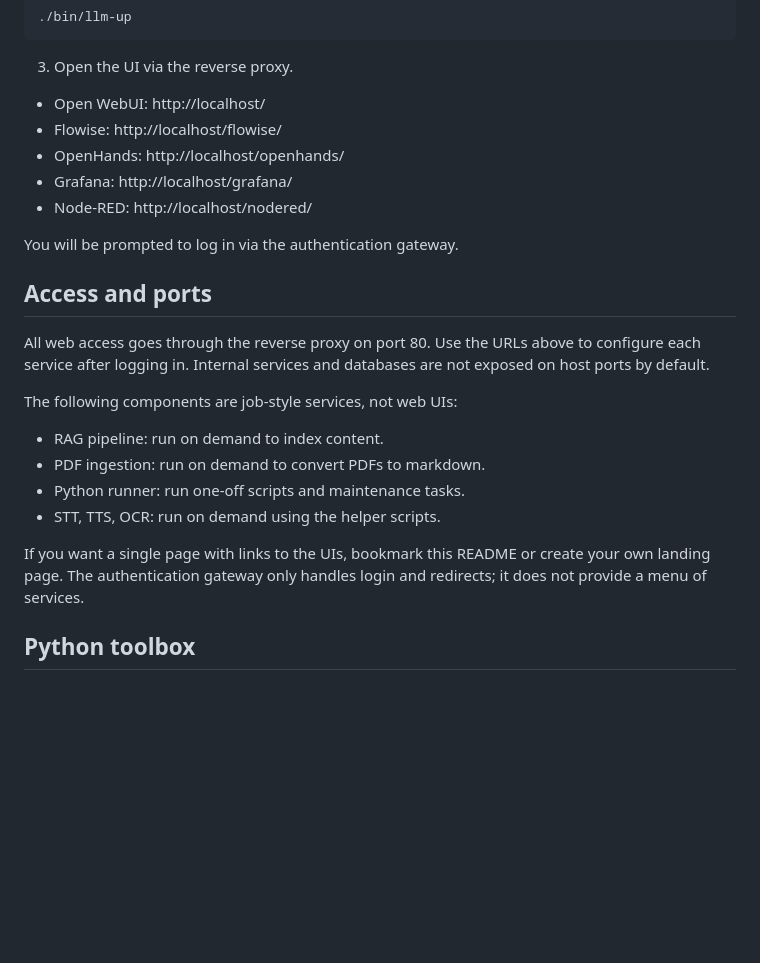
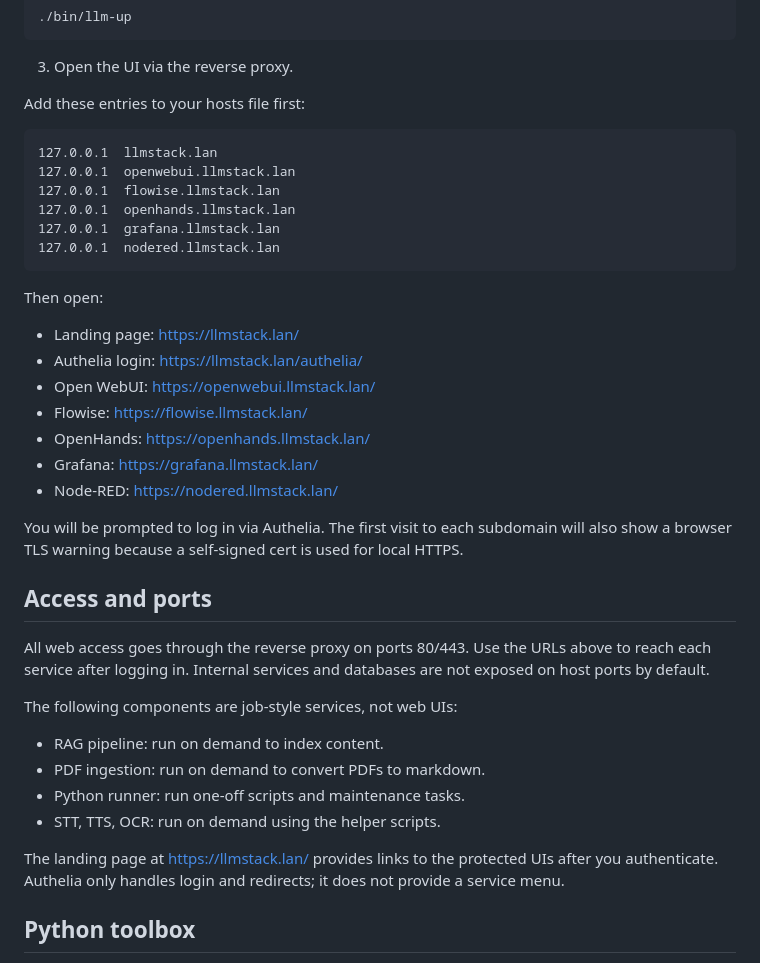
Before and after one commit to JeremyAdair/LLMStackMac, a Markdown page: README.md, the part around the change. Drawn GitHub-style; blank space fills up the shorter version.

Commit message:
Update README for subdomain access and landing

````diff
--- a/README.md
+++ b/README.md
@@ -30,17 +30,35 @@ cp .env.example .env
 
 3) Open the UI via the reverse proxy.
 
-- Open WebUI: http://localhost/
-- Flowise: http://localhost/flowise/
-- OpenHands: http://localhost/openhands/
-- Grafana: http://localhost/grafana/
-- Node-RED: http://localhost/nodered/
+Add these entries to your hosts file first:
 
-You will be prompted to log in via the authentication gateway.
+```
+127.0.0.1  llmstack.lan
+127.0.0.1  openwebui.llmstack.lan
+127.0.0.1  flowise.llmstack.lan
+127.0.0.1  openhands.llmstack.lan
+127.0.0.1  grafana.llmstack.lan
+127.0.0.1  nodered.llmstack.lan
+```
+
+Then open:
+
+- Landing page: https://llmstack.lan/
+- Authelia login: https://llmstack.lan/authelia/
+- Open WebUI: https://openwebui.llmstack.lan/
+- Flowise: https://flowise.llmstack.lan/
+- OpenHands: https://openhands.llmstack.lan/
+- Grafana: https://grafana.llmstack.lan/
+- Node-RED: https://nodered.llmstack.lan/
+
+You will be prompted to log in via Authelia. The first visit to each subdomain will
+also show a browser TLS warning because a self-signed cert is used for local HTTPS.
 
 ## Access and ports
 
-All web access goes through the reverse proxy on port 80. Use the URLs above to configure each service after logging in. Internal services and databases are not exposed on host ports by default.
+All web access goes through the reverse proxy on ports 80/443. Use the URLs above to
+reach each service after logging in. Internal services and databases are not exposed
+on host ports by default.
 
 The following components are job-style services, not web UIs:
 
@@ -49,7 +67,9 @@ The following components are job-style services, not web UIs:
 - Python runner: run one-off scripts and maintenance tasks.
 - STT, TTS, OCR: run on demand using the helper scripts.
 
-If you want a single page with links to the UIs, bookmark this README or create your own landing page. The authentication gateway only handles login and redirects; it does not provide a menu of services.
+The landing page at https://llmstack.lan/ provides links to the protected UIs after
+you authenticate. Authelia only handles login and redirects; it does not provide a
+service menu.
 
 ## Python toolbox
 
````
